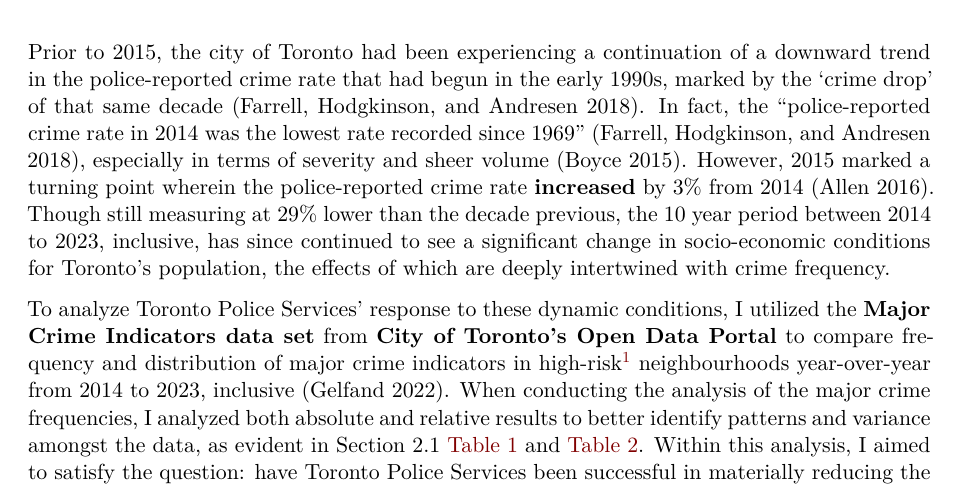
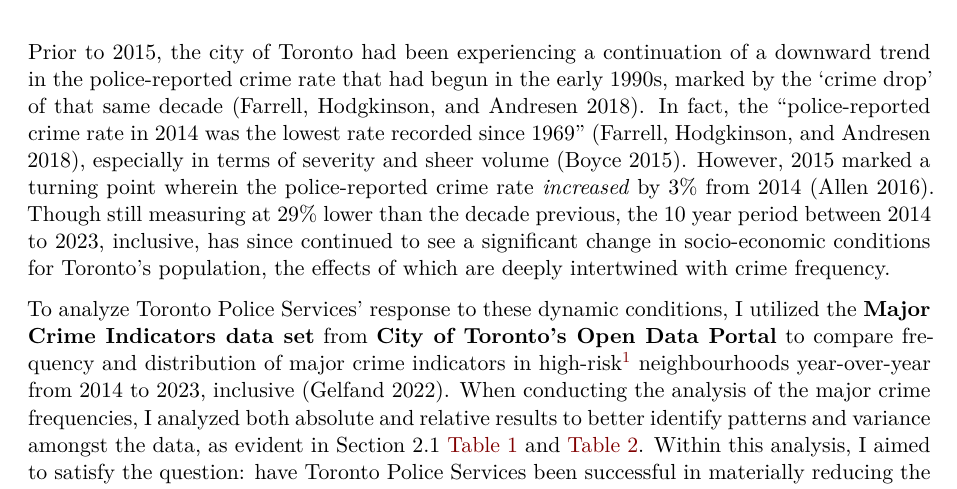
Before and after one commit to brooklinbecker/major_crimes, a Quarto document (outputs/paper/MajorCrime.qmd): part of page 3 of 10, cut so that both start at the same text. Rendered offline with R 4.5, knitr and Pandoc in place of Quarto, then LaTeX, with nearby package versions; some code elsewhere in the file could not run offline; column names are cleaned by a stand-in for the janitor package.

Commit message:
bold to italic

````diff
--- a/outputs/paper/MajorCrime.qmd
+++ b/outputs/paper/MajorCrime.qmd
@@ -33,7 +33,7 @@ library(ggtext)
 ```
 
 # Introduction
-Prior to 2015, the city of Toronto had been experiencing a continuation of a downward trend in the police-reported crime rate that had begun in the early 1990s, marked by the ‘crime drop’ of that same decade [@farrell_homicide_2018]. In fact, the “police-reported crime rate in 2014 was the lowest rate recorded since 1969” [@farrell_homicide_2018], especially in terms of severity and sheer volume [@2014_crime_stats]. However, 2015 marked a turning point wherein the police-reported crime rate **increased** by 3% from 2014 [@2015_crime_stats]. Though still measuring at 29% lower than the decade previous, the 10 year period between 2014 to 2023, inclusive, has since continued to see a significant change in socio-economic conditions for Toronto's population, the effects of which are deeply intertwined with crime frequency.
+Prior to 2015, the city of Toronto had been experiencing a continuation of a downward trend in the police-reported crime rate that had begun in the early 1990s, marked by the ‘crime drop’ of that same decade [@farrell_homicide_2018]. In fact, the “police-reported crime rate in 2014 was the lowest rate recorded since 1969” [@farrell_homicide_2018], especially in terms of severity and sheer volume [@2014_crime_stats]. However, 2015 marked a turning point wherein the police-reported crime rate *increased* by 3% from 2014 [@2015_crime_stats]. Though still measuring at 29% lower than the decade previous, the 10 year period between 2014 to 2023, inclusive, has since continued to see a significant change in socio-economic conditions for Toronto's population, the effects of which are deeply intertwined with crime frequency.
 
 To analyze Toronto Police Services’ response to these dynamic conditions, I utilized the **Major Crime Indicators data set** from **City of Toronto’s Open Data Portal** to compare frequency and distribution of major crime indicators in high-risk^[I consider the top ten neighbourhoods in the first year of this data set, 2014, as the baseline for “high-risk” neighbourhoods, and measure any evidenced material change in deviation from these neighbourhoods punctuating the top 10 in the 5-year period thereafter.] neighbourhoods year-over-year from 2014 to 2023, inclusive [@opendatacite]. When conducting the analysis of the major crime frequencies, I analyzed both absolute and relative results to better identify patterns and variance amongst the data, as evident in Section 2.1 @tbl-t1 and @tbl-t2. Within this analysis, I aimed to satisfy the question: have Toronto Police Services been successful in materially reducing the frequency of major crimes in high-risk Toronto neighbourhoods over the past 10 years?
 
````
